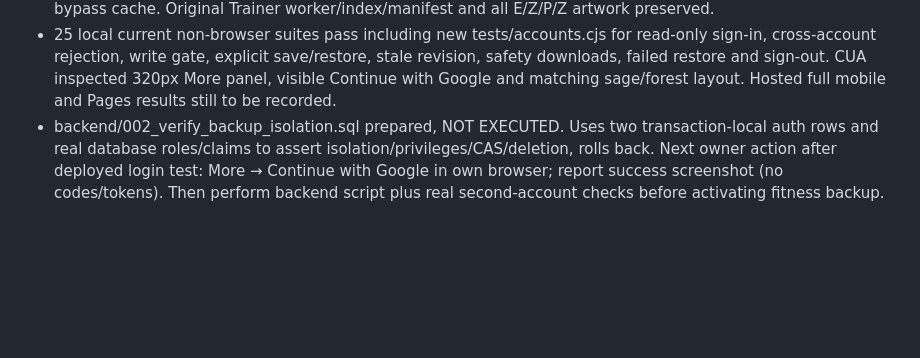
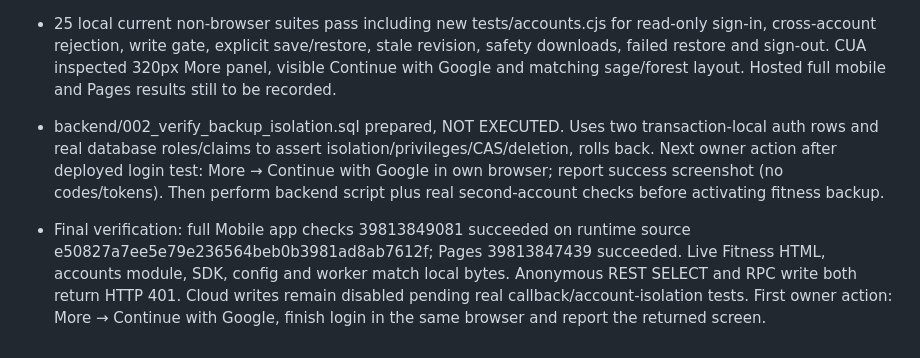
Before and after one commit to reimerskasper-creator/Ezpz-trainer, a Markdown page: PROJECT_STATUS.md, the part around the change. Drawn GitHub-style; blank space fills up the shorter version.

Commit message:
Record passed login pilot checks and next owner test

```diff
--- a/PROJECT_STATUS.md
+++ b/PROJECT_STATUS.md
@@ -562,3 +562,5 @@ User approved all ten review recommendations plus the two smaller fixes. Continu
 - Worker bumped version, caches only public JS/SDK as well as existing assets; config and all API/auth requests bypass cache. Original Trainer worker/index/manifest and all E/Z/P/Z artwork preserved.
 - 25 local current non-browser suites pass including new tests/accounts.cjs for read-only sign-in, cross-account rejection, write gate, explicit save/restore, stale revision, safety downloads, failed restore and sign-out. CUA inspected 320px More panel, visible Continue with Google and matching sage/forest layout. Hosted full mobile and Pages results still to be recorded.
 - backend/002_verify_backup_isolation.sql prepared, NOT EXECUTED. Uses two transaction-local auth rows and real database roles/claims to assert isolation/privileges/CAS/deletion, rolls back. Next owner action after deployed login test: More → Continue with Google in own browser; report success screenshot (no codes/tokens). Then perform backend script plus real second-account checks before activating fitness backup.
+
+- Final verification: full Mobile app checks 39813849081 succeeded on runtime source e50827a7ee5e79e236564beb0b3981ad8ab7612f; Pages 39813847439 succeeded. Live Fitness HTML, accounts module, SDK, config and worker match local bytes. Anonymous REST SELECT and RPC write both return HTTP 401. Cloud writes remain disabled pending real callback/account-isolation tests. First owner action: More → Continue with Google, finish login in the same browser and report the returned screen.
```
